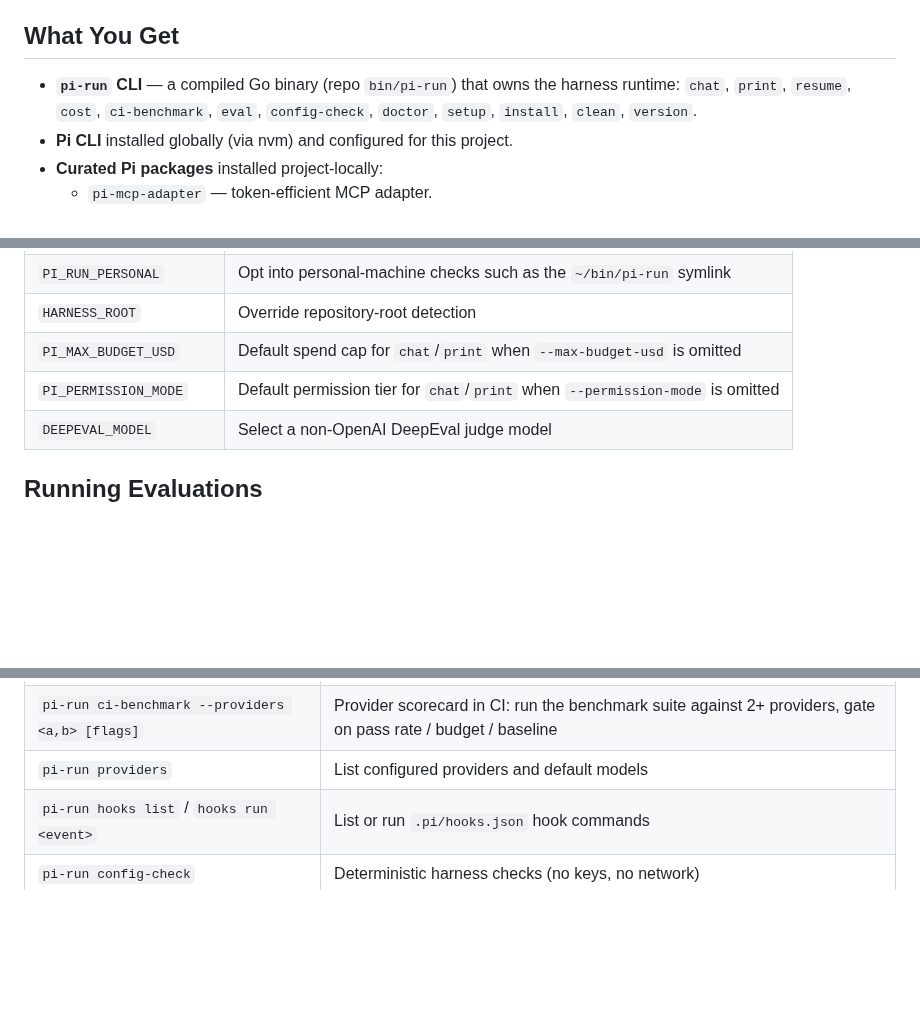
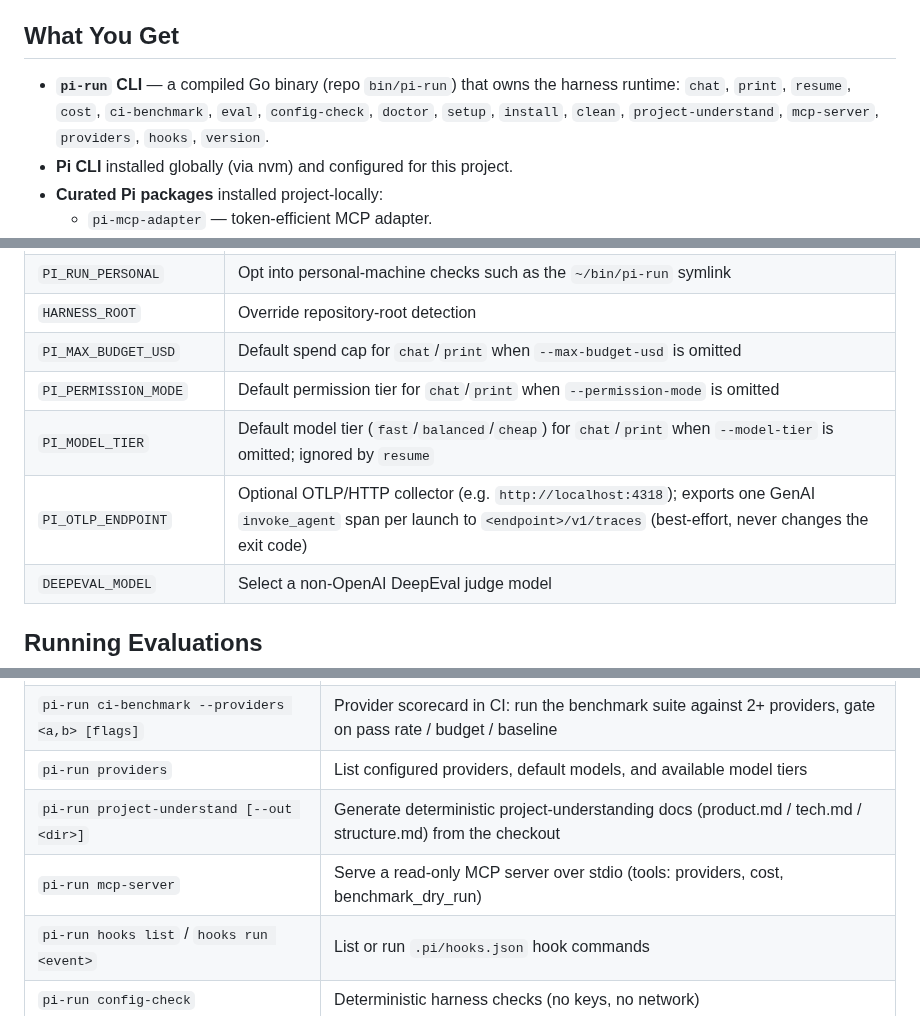
Before and after one commit to forrestbthomas/pi-harness, a Markdown page: README.md, 3 parts joined by grey strips. Drawn GitHub-style; blank space fills up the shorter version.

```diff
--- a/README.md
+++ b/README.md
@@ -10,7 +10,7 @@ A ready-to-use coding agent harness built around the [Pi coding agent](https://p
 
 ## What You Get
 
-- **`pi-run` CLI** — a compiled Go binary (repo `bin/pi-run`) that owns the harness runtime: `chat`, `print`, `resume`, `cost`, `ci-benchmark`, `eval`, `config-check`, `doctor`, `setup`, `install`, `clean`, `version`.
+- **`pi-run` CLI** — a compiled Go binary (repo `bin/pi-run`) that owns the harness runtime: `chat`, `print`, `resume`, `cost`, `ci-benchmark`, `eval`, `config-check`, `doctor`, `setup`, `install`, `clean`, `project-understand`, `mcp-server`, `providers`, `hooks`, `version`.
 - **Pi CLI** installed globally (via nvm) and configured for this project.
 - **Curated Pi packages** installed project-locally:
   - `pi-mcp-adapter` — token-efficient MCP adapter.
@@ -190,6 +190,8 @@ no DEEPSEEK_API_KEY available: export it, or check your secret manager
 | `HARNESS_ROOT` | Override repository-root detection |
 | `PI_MAX_BUDGET_USD` | Default spend cap for `chat`/`print` when `--max-budget-usd` is omitted |
 | `PI_PERMISSION_MODE` | Default permission tier for `chat`/`print` when `--permission-mode` is omitted |
+| `PI_MODEL_TIER` | Default model tier (`fast`/`balanced`/`cheap`) for `chat`/`print` when `--model-tier` is omitted; ignored by `resume` |
+| `PI_OTLP_ENDPOINT` | Optional OTLP/HTTP collector (e.g. `http://localhost:4318`); exports one GenAI `invoke_agent` span per launch to `<endpoint>/v1/traces` (best-effort, never changes the exit code) |
 | `DEEPEVAL_MODEL` | Select a non-OpenAI DeepEval judge model |
 
 ## Running Evaluations
@@ -448,7 +474,9 @@ tasks.
 | `pi-run resume [flags] [prompt...]` | Continue the most recent Pi session (`pi --continue`) |
 | `pi-run cost [--json] [--since <date>] [--reset]` | Aggregate real spend from Pi session files (`usage.cost`), per provider/model, with total |
 | `pi-run ci-benchmark --providers <a,b> [flags]` | Provider scorecard in CI: run the benchmark suite against 2+ providers, gate on pass rate / budget / baseline |
-| `pi-run providers` | List configured providers and default models |
+| `pi-run providers` | List configured providers, default models, and available model tiers |
+| `pi-run project-understand [--out <dir>]` | Generate deterministic project-understanding docs (product.md / tech.md / structure.md) from the checkout |
+| `pi-run mcp-server` | Serve a read-only MCP server over stdio (tools: providers, cost, benchmark_dry_run) |
 | `pi-run hooks list` / `hooks run <event>` | List or run `.pi/hooks.json` hook commands |
 | `pi-run config-check` | Deterministic harness checks (no keys, no network) |
 | `pi-run doctor` | Health report: node, pi, vault, per-provider keys, models, venv |
```
Also changed, not shown: other parts of README.md (+56 -0 lines), CHANGELOG.md (+38 -1 lines).
